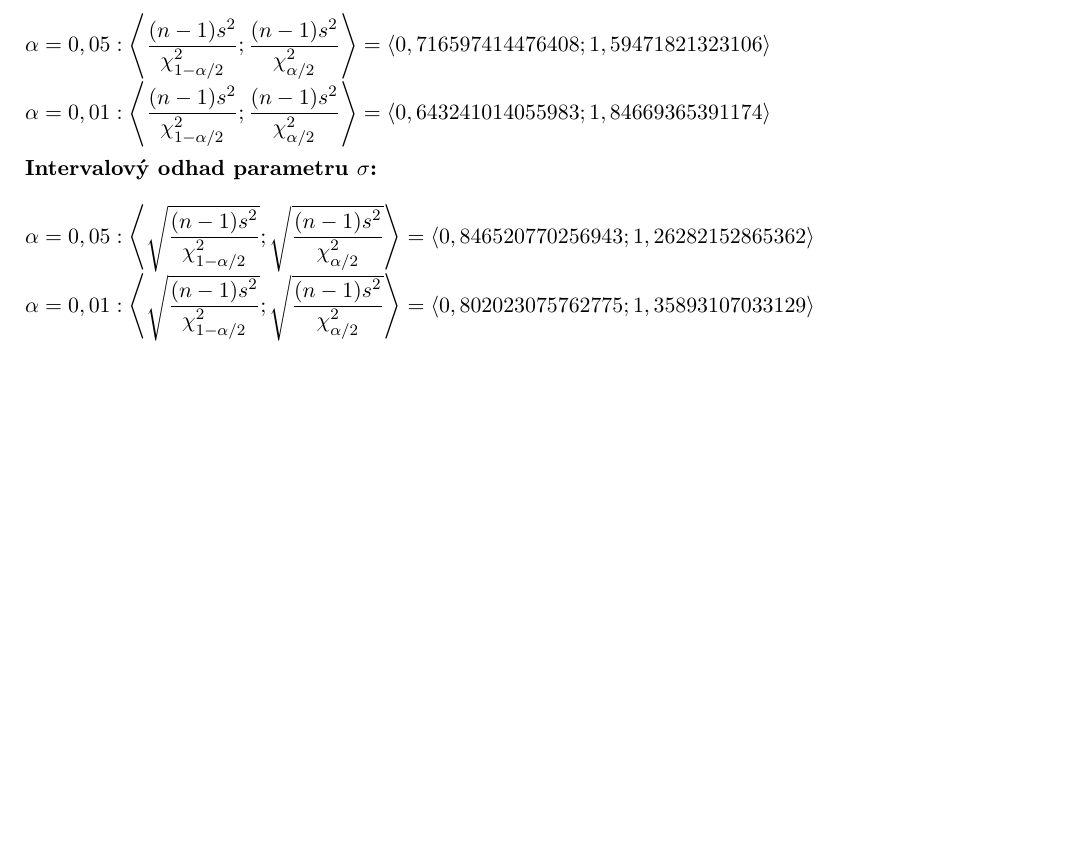
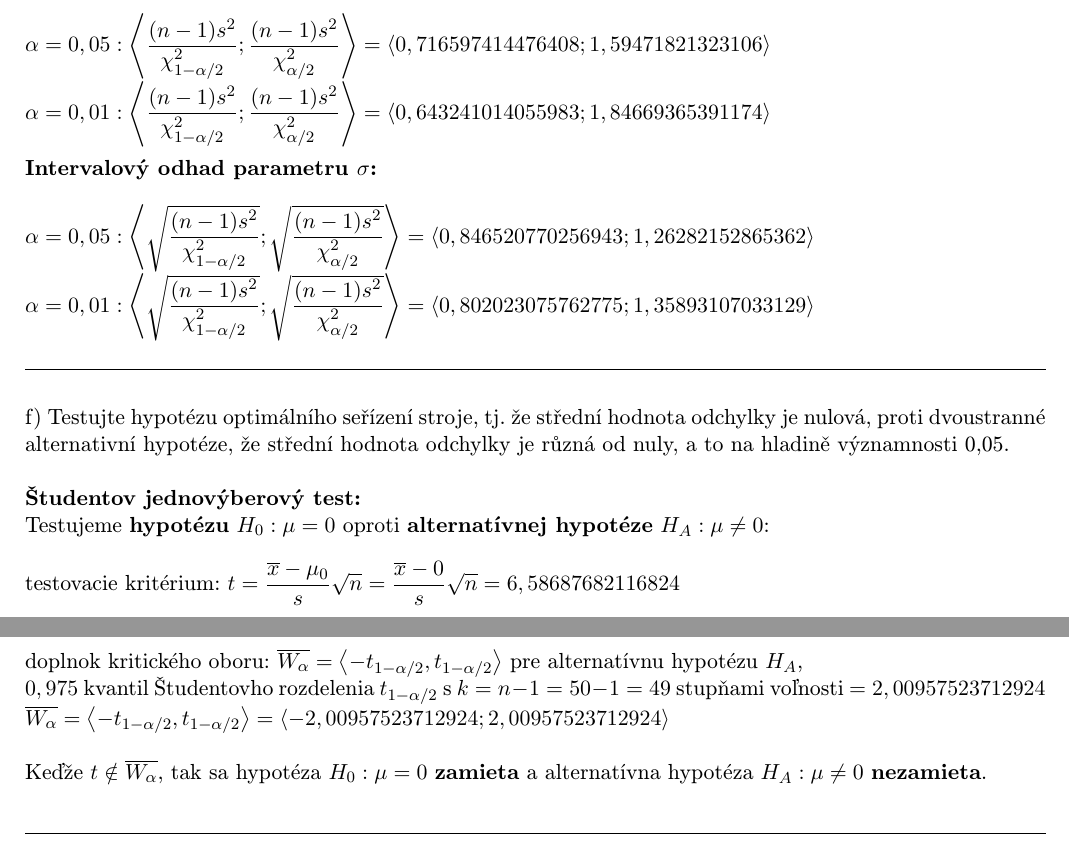
Before and after one commit to pemeth/vut-fit-mit, a LaTeX document (MIT1/MSP/projekt/xnemet04.tex): part of page 6 of 6 before the commit and two parts of pages 6 and 7 of 7 after it, the two joined at a grey line, cut so that both start at the same text, the shorter picture padded with empty space. Compiled offline with pdfLaTeX.

Commit message:
Finish writing up subtask f) of task 1

```diff
--- a/MIT1/MSP/projekt/xnemet04.tex
+++ b/MIT1/MSP/projekt/xnemet04.tex
@@ -269,4 +269,30 @@
     \noindent
     $\alpha=0,05: \left\langle \sqrt{\dfrac{(n-1)s^2}{\chi_{1-\alpha/2}^2}} ; \sqrt{\dfrac{(n-1)s^2}{\chi_{\alpha/2}^2}} \right\rangle = \langle 0,846520770256943 ; 1,26282152865362 \rangle$\\
     $\alpha=0,01: \left\langle \sqrt{\dfrac{(n-1)s^2}{\chi_{1-\alpha/2}^2}} ; \sqrt{\dfrac{(n-1)s^2}{\chi_{\alpha/2}^2}} \right\rangle = \langle 0,802023075762775 ; 1,35893107033129 \rangle$\\
+
+    \noindent\rule{\linewidth}{0.4pt}\\
+
+    \noindent
+    f) Testujte hypotézu optimálního seřízení stroje, tj. že střední hodnota
+    odchylky je nulová, proti dvoustranné alternativní hypotéze, že střední
+    hodnota odchylky je různá od nuly, a to na hladině významnosti 0,05.\\
+
+    \noindent
+    \textbf{Študentov jednovýberový test:}\\
+    \noindent
+    Testujeme \textbf{hypotézu} $H_0:\mu = 0$ oproti \textbf{alternatívnej hypotéze} $H_A:\mu \neq 0$:\\
+
+    \noindent
+    testovacie kritérium: $t = \dfrac{\overline{x}-\mu_0}{s} \sqrt{n} = \dfrac{\overline{x}-0}{s} \sqrt{n} = 6,58687682116824$\\
+
+    \noindent
+    doplnok kritického oboru: $\overline{W_\alpha} = \left\langle -t_{1-\alpha/2}, t_{1-\alpha/2} \right\rangle$ pre alternatívnu hypotézu $H_A$,\\
+    $0,975$ kvantil Študentovho rozdelenia $t_{1-\alpha/2}$ s $k=n-1=50-1=49$ stupňami voľnosti $=2,00957523712924$\\
+    $\overline{W_\alpha} = \left\langle -t_{1-\alpha/2}, t_{1-\alpha/2} \right\rangle = \left\langle -2,00957523712924 ; 2,00957523712924\right\rangle$\\
+
+    \noindent
+    Keďže $t \notin \overline{W_\alpha}$, tak sa hypotéza $H_0 : \mu = 0$ \textbf{zamieta} a alternatívna hypotéza $H_A:\mu \neq 0$ \textbf{nezamieta}.\\
+
+    \noindent\rule{\linewidth}{0.4pt}\\
+
 \end{document}
```
